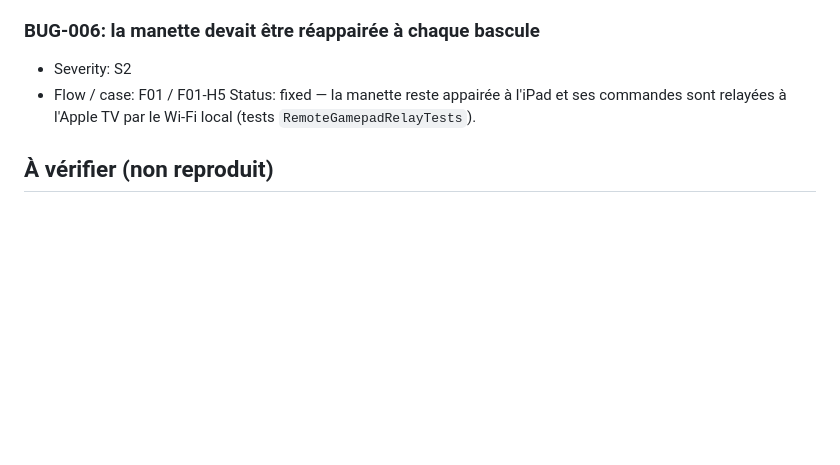
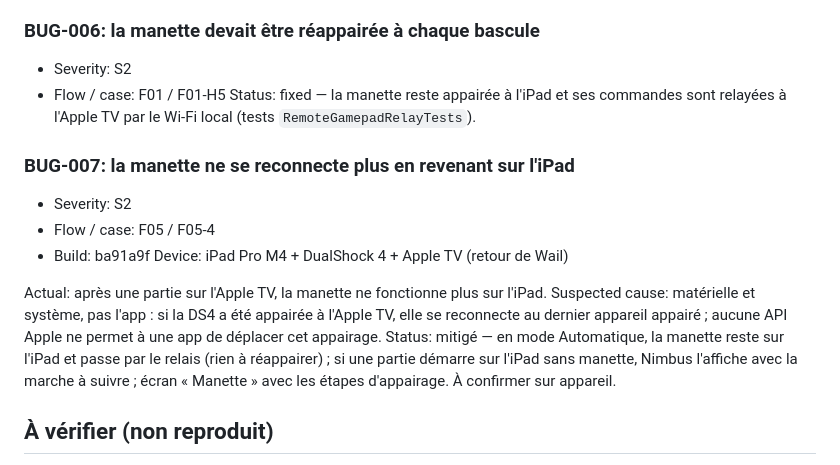
Before and after one commit to waessa088/Cloud-TV, a Markdown page: replica/bugs.md, the part around the change. Drawn GitHub-style; blank space fills up the shorter version.

```diff
--- a/replica/bugs.md
+++ b/replica/bugs.md
@@ -65,6 +65,16 @@ Status: fixed — pointeur verrouillé et masqué pendant le jeu, rendu dans le
 - Flow / case: F01 / F01-H5
 Status: fixed — la manette reste appairée à l'iPad et ses commandes sont relayées à l'Apple TV par le Wi-Fi local (tests `RemoteGamepadRelayTests`).
 
+### BUG-007: la manette ne se reconnecte plus en revenant sur l'iPad
+
+- Severity: S2
+- Flow / case: F05 / F05-4
+- Build: ba91a9f  Device: iPad Pro M4 + DualShock 4 + Apple TV (retour de Wail)
+
+Actual: après une partie sur l'Apple TV, la manette ne fonctionne plus sur l'iPad.
+Suspected cause: matérielle et système, pas l'app : si la DS4 a été appairée à l'Apple TV, elle se reconnecte au dernier appareil appairé ; aucune API Apple ne permet à une app de déplacer cet appairage.
+Status: mitigé — en mode Automatique, la manette reste sur l'iPad et passe par le relais (rien à réappairer) ; si une partie démarre sur l'iPad sans manette, Nimbus l'affiche avec la marche à suivre ; écran « Manette » avec les étapes d'appairage. À confirmer sur appareil.
+
 ## À vérifier (non reproduit)
 
 - Si Cloud TV est en mode Xbox sur la TV au moment de la bascule, la demande n'est traitée qu'au retour en mode GeForce NOW.
```
Also changed, not shown: replica/test-plan.md (+18 -0 lines).
